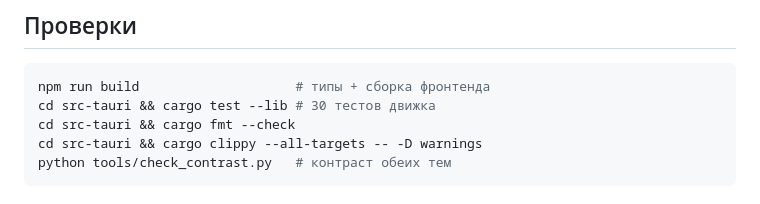
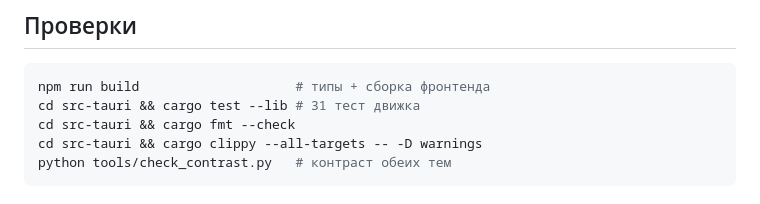
Before and after one commit to LegitOneTwo/library-of-babel-ru, a Markdown page: README.md, the part around the change. Drawn GitHub-style.

````diff
--- a/README.md
+++ b/README.md
@@ -115,7 +115,7 @@ MSVC 14.44.35207 и Windows SDK 10.0.26100.0: поправьте версии п
 
 ```bash
 npm run build                    # типы + сборка фронтенда
-cd src-tauri && cargo test --lib # 30 тестов движка
+cd src-tauri && cargo test --lib # 31 тест движка
 cd src-tauri && cargo fmt --check
 cd src-tauri && cargo clippy --all-targets -- -D warnings
 python tools/check_contrast.py   # контраст обеих тем
````
